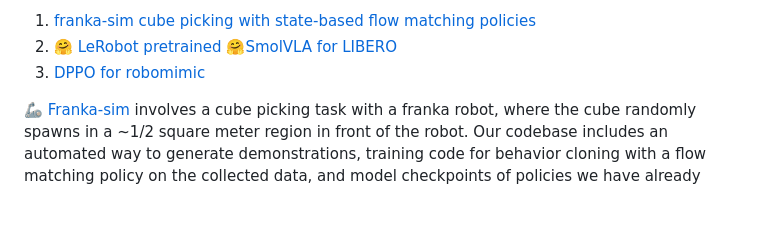
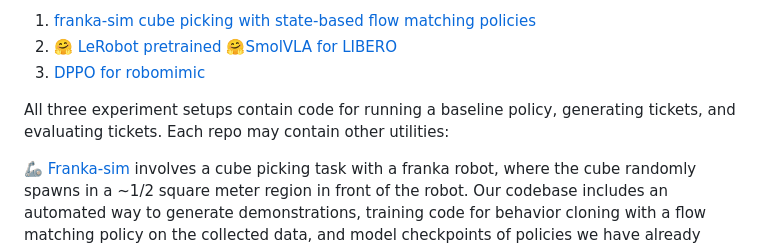
Before and after one commit to bdaiinstitute/lottery_tickets, a Markdown page: README.md, the part around the change. Rendered like a GitHub page; blank space fills up the shorter version.

Commit message:
readme info

```diff
--- a/README.md
+++ b/README.md
@@ -54,6 +54,8 @@ This is a repository for testing the lottery ticket hypothesis for robot control
 1. [franka-sim cube picking with state-based flow matching policies](#franka-sim-lottery-ticket-examples)
 2.  [🤗 LeRobot pretrained 🤗SmolVLA for LIBERO](#smolvla-for-libero-lottery-ticket-examples)
 3. [DPPO for robomimic](#dppo-for-robomimic-lottery-ticket-examples)
+
+All three experiment setups contain code for running a baseline policy, generating tickets, and evaluating tickets. Each repo may contain other utilities:
 
 [🦾 Franka-sim](#franka-sim-lottery-ticket-examples) involves a cube picking task with a franka robot, where the cube randomly spawns in a ~1/2 square meter region in front of the robot. Our codebase includes an automated way to generate demonstrations, training code for behavior cloning with a flow matching policy on the collected data, and model checkpoints of policies we have already trained. We also include golden tickets for the checkpoints we provide. This is a great experimental testbed if you'd like to examine all parts of a pipeline (data collection, policy training, and inference) that result in policies with golden tickets. The small model makes it easier to do experiments with little compute. The policy and training code is all custom-written.
 
```
